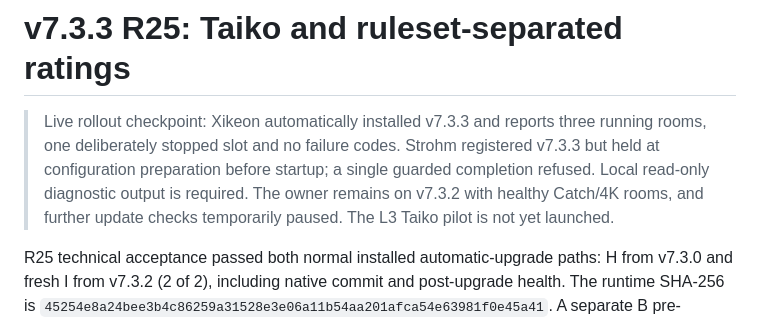
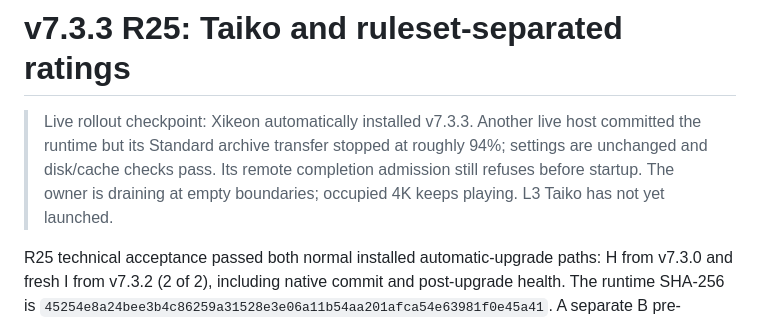
Before and after one commit to Aves-Knoot/poolrotater-v7-pilot, a Markdown page: docs/V7_3_3_TAIKO_RATINGS.md, the part around the change. GitHub-like rendering.

```diff
--- a/docs/V7_3_3_TAIKO_RATINGS.md
+++ b/docs/V7_3_3_TAIKO_RATINGS.md
@@ -1,11 +1,10 @@
 # v7.3.3 R25: Taiko and ruleset-separated ratings
 
-> Live rollout checkpoint: Xikeon automatically installed v7.3.3 and reports
-> three running rooms, one deliberately stopped slot and no failure codes.
-> Strohm registered v7.3.3 but held at configuration preparation before startup;
-> a single guarded completion refused. Local read-only diagnostic output is
-> required. The owner remains on v7.3.2 with healthy Catch/4K rooms, and further
-> update checks temporarily paused. The L3 Taiko pilot is not yet launched.
+> Live rollout checkpoint: Xikeon automatically installed v7.3.3. Another
+> live host committed the runtime but its Standard archive transfer stopped at
+> roughly 94%; settings are unchanged and disk/cache checks pass. Its remote
+> completion admission still refuses before startup. The owner is draining at
+> empty boundaries; occupied 4K keeps playing. L3 Taiko has not yet launched.
 
 
 R25 technical acceptance passed both normal installed automatic-upgrade paths:
```
Also changed, not shown: docs/AUTOMATIC_UPDATES_OPERATOR_GUIDE.md (+3 -2 lines), docs/TAIKO_RATINGS_RELEASE_PLAN.md (+15 -0 lines).
